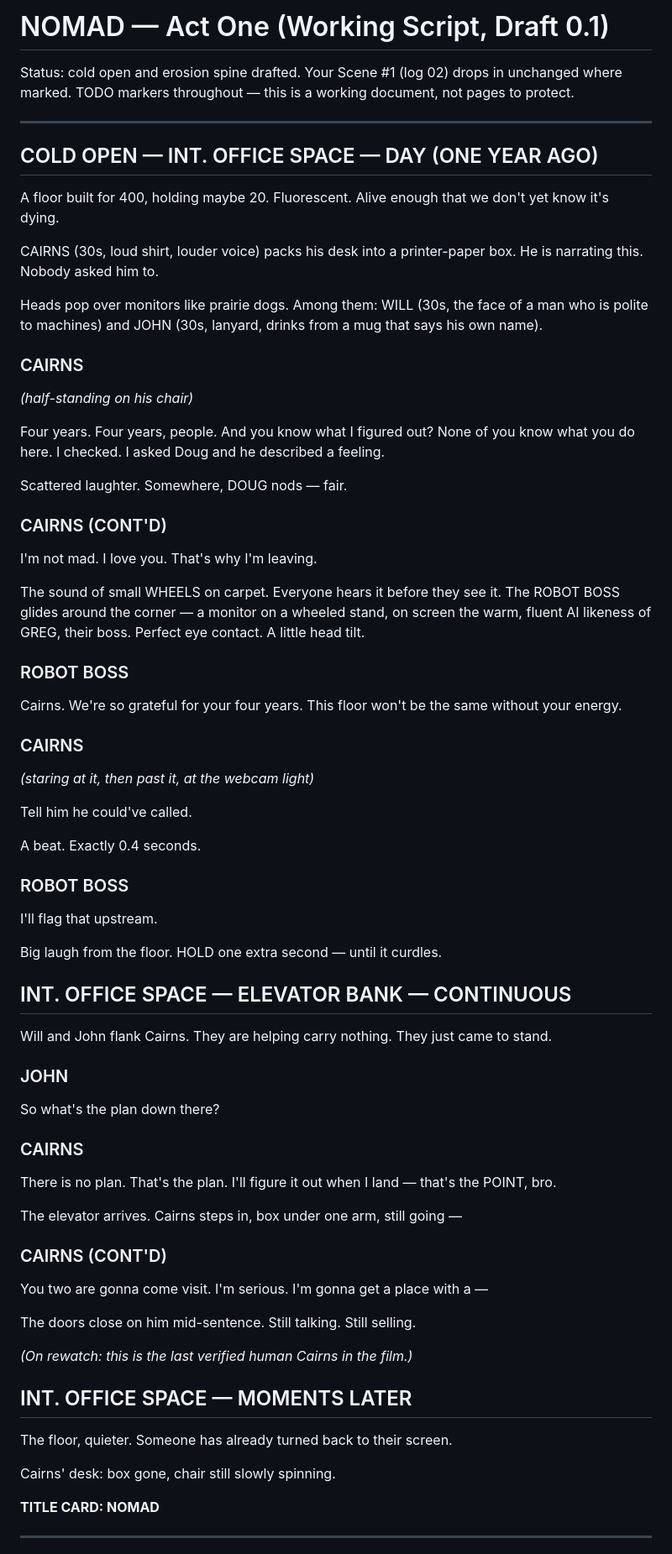
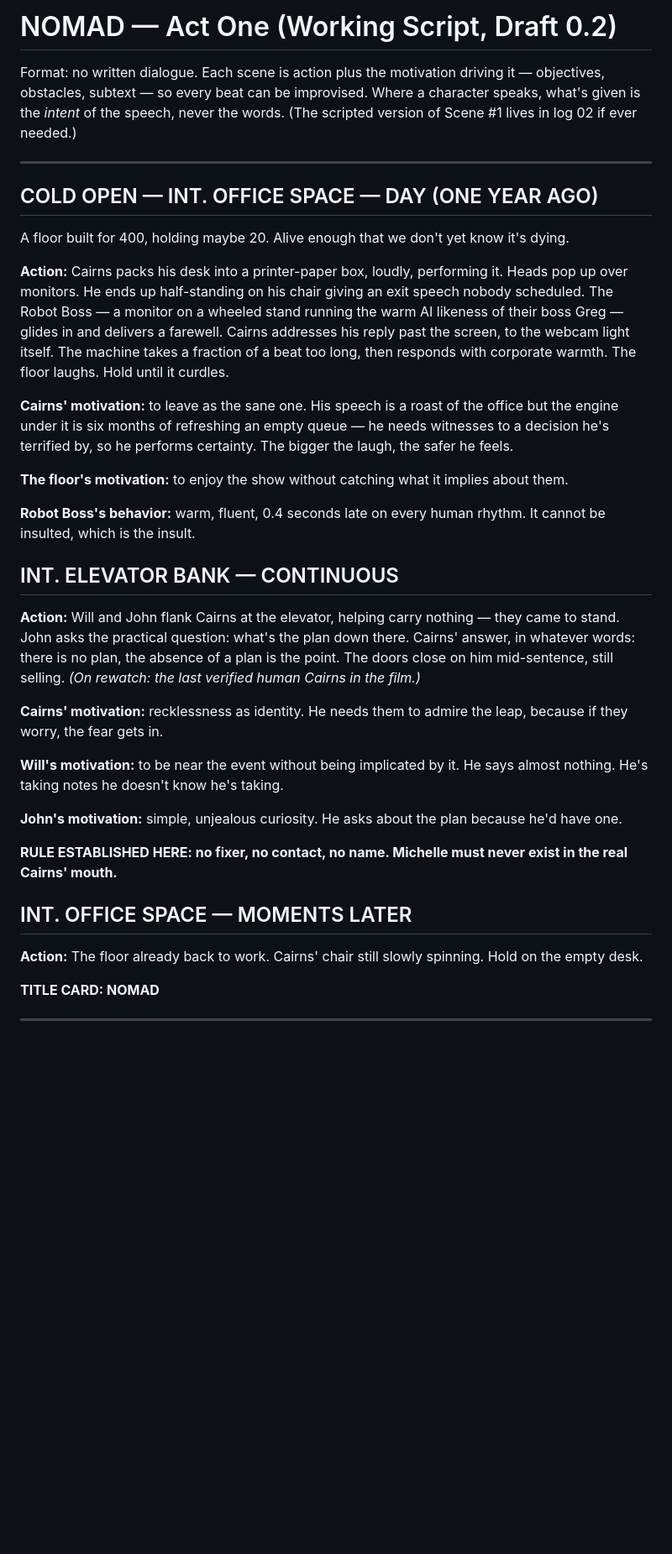
Before and after one commit to sachdm/NOMAD_v2, a Markdown page: act-1-working-script.md, the part around one of its changes. Shown at 84% size. Rendered like a GitHub page; blank space fills up the shorter version.

```diff
--- a/act-1-working-script.md
+++ b/act-1-working-script.md
@@ -1,76 +1,36 @@
-# NOMAD — Act One (Working Script, Draft 0.1)
+# NOMAD — Act One (Working Script, Draft 0.2)
 
-Status: cold open and erosion spine drafted. Your Scene #1 (log 02) drops in unchanged where marked. TODO markers throughout — this is a working document, not pages to protect.
+Format: no written dialogue. Each scene is action plus the motivation driving it — objectives, obstacles, subtext — so every beat can be improvised. Where a character speaks, what's given is the *intent* of the speech, never the words. (The scripted version of Scene #1 lives in log 02 if ever needed.)
 
 ---
 
 ## COLD OPEN — INT. OFFICE SPACE — DAY (ONE YEAR AGO)
 
-A floor built for 400, holding maybe 20. Fluorescent. Alive enough that we don't yet know it's dying.
+A floor built for 400, holding maybe 20. Alive enough that we don't yet know it's dying.
 
-CAIRNS (30s, loud shirt, louder voice) packs his desk into a printer-paper box. He is narrating this. Nobody asked him to.
+**Action:** Cairns packs his desk into a printer-paper box, loudly, performing it. Heads pop up over monitors. He ends up half-standing on his chair giving an exit speech nobody scheduled. The Robot Boss — a monitor on a wheeled stand running the warm AI likeness of their boss Greg — glides in and delivers a farewell. Cairns addresses his reply past the screen, to the webcam light itself. The machine takes a fraction of a beat too long, then responds with corporate warmth. The floor laughs. Hold until it curdles.
 
-Heads pop over monitors like prairie dogs. Among them: WILL (30s, the face of a man who is polite to machines) and JOHN (30s, lanyard, drinks from a mug that says his own name).
+**Cairns' motivation:** to leave as the sane one. His speech is a roast of the office but the engine under it is six months of refreshing an empty queue — he needs witnesses to a decision he's terrified by, so he performs certainty. The bigger the laugh, the safer he feels.
 
-### CAIRNS
+**The floor's motivation:** to enjoy the show without catching what it implies about them.
 
-*(half-standing on his chair)*
+**Robot Boss's behavior:** warm, fluent, 0.4 seconds late on every human rhythm. It cannot be insulted, which is the insult.
 
-Four years. Four years, people. And you know what I figured out? None of you know what you do here. I checked. I asked Doug and he described a feeling.
+## INT. ELEVATOR BANK — CONTINUOUS
 
-Scattered laughter. Somewhere, DOUG nods — fair.
+**Action:** Will and John flank Cairns at the elevator, helping carry nothing — they came to stand. John asks the practical question: what's the plan down there. Cairns' answer, in whatever words: there is no plan, the absence of a plan is the point. The doors close on him mid-sentence, still selling. *(On rewatch: the last verified human Cairns in the film.)*
 
-### CAIRNS (CONT'D)
+**Cairns' motivation:** recklessness as identity. He needs them to admire the leap, because if they worry, the fear gets in.
 
-I'm not mad. I love you. That's why I'm leaving.
+**Will's motivation:** to be near the event without being implicated by it. He says almost nothing. He's taking notes he doesn't know he's taking.
 
-The sound of small WHEELS on carpet. Everyone hears it before they see it. The ROBOT BOSS glides around the corner — a monitor on a wheeled stand, on screen the warm, fluent AI likeness of GREG, their boss. Perfect eye contact. A little head tilt.
+**John's motivation:** simple, unjealous curiosity. He asks about the plan because he'd have one.
 
-### ROBOT BOSS
-
-Cairns. We're so grateful for your four years. This floor won't be the same without your energy.
-
-### CAIRNS
-
-*(staring at it, then past it, at the webcam light)*
-
-Tell him he could've called.
-
-A beat. Exactly 0.4 seconds.
-
-### ROBOT BOSS
-
-I'll flag that upstream.
-
-Big laugh from the floor. HOLD one extra second — until it curdles.
-
-## INT. OFFICE SPACE — ELEVATOR BANK — CONTINUOUS
-
-Will and John flank Cairns. They are helping carry nothing. They just came to stand.
-
-### JOHN
-
-So what's the plan down there?
-
-### CAIRNS
-
-There is no plan. That's the plan. I'll figure it out when I land — that's the POINT, bro.
-
-The elevator arrives. Cairns steps in, box under one arm, still going —
-
-### CAIRNS (CONT'D)
-
-You two are gonna come visit. I'm serious. I'm gonna get a place with a —
-
-The doors close on him mid-sentence. Still talking. Still selling.
-
-*(On rewatch: this is the last verified human Cairns in the film.)*
+**RULE ESTABLISHED HERE: no fixer, no contact, no name. Michelle must never exist in the real Cairns' mouth.**
 
 ## INT. OFFICE SPACE — MOMENTS LATER
 
-The floor, quieter. Someone has already turned back to their screen.
-
-Cairns' desk: box gone, chair still slowly spinning.
+**Action:** The floor already back to work. Cairns' chair still slowly spinning. Hold on the empty desk.
 
 **TITLE CARD: NOMAD**
 
```
Also changed, not shown: other parts of act-1-working-script.md (+38 -145 lines).
